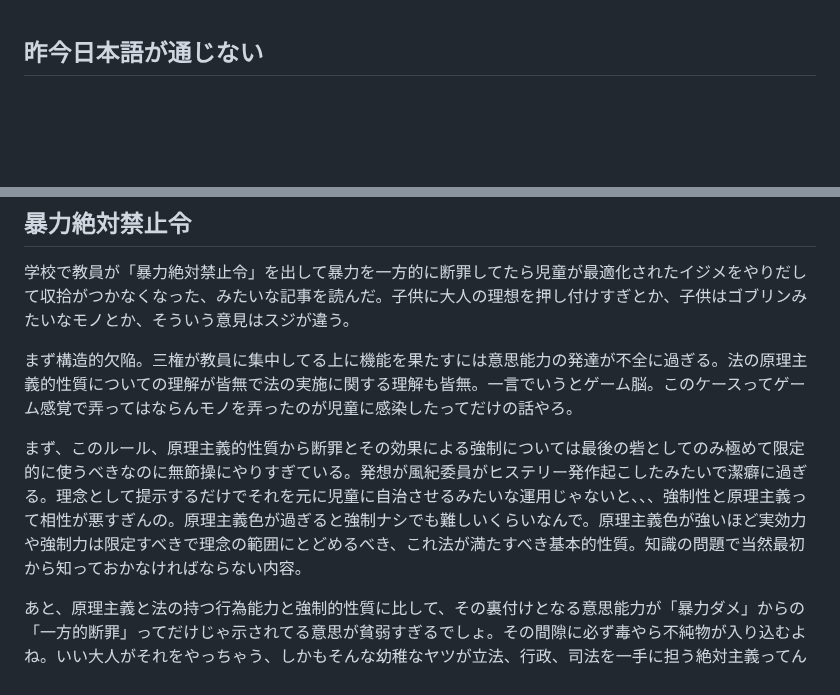
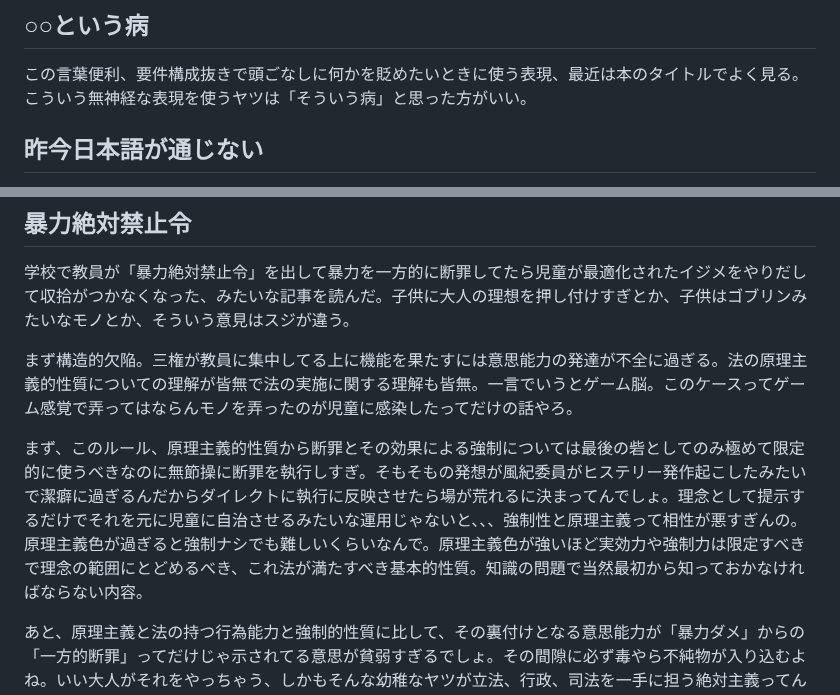
Before and after one commit to ozzymon/httpsvr, a Markdown page: misc.md, 2 parts joined by grey strips. GitHub-like rendering; blank space fills up the shorter version.

```diff
--- a/misc.md
+++ b/misc.md
@@ -1,3 +1,8 @@
+## ○○という病
+
+この言葉便利、要件構成抜きで頭ごなしに何かを貶めたいときに使う表現、最近は本のタイトルでよく見る。こういう無神経な表現を使うヤツは「そういう病」と思った方がいい。
+
+
 ## 昨今日本語が通じない
 
 みたいな投稿をチラッと見た。曰く、マニュアルで想定されていない受け答えやそれに付随する対応がまるで出来ないヒトが多すぎる、ってことらしい。「ムレの掟」で置き換えたら犬庁の話になる、どうせやったら「法律」の方に従ってほしいんやがの。
@@ -15,7 +20,7 @@
 
 まず構造的欠陥。三権が教員に集中してる上に機能を果たすには意思能力の発達が不全に過ぎる。法の原理主義的性質についての理解が皆無で法の実施に関する理解も皆無。一言でいうとゲーム脳。このケースってゲーム感覚で弄ってはならんモノを弄ったのが児童に感染したってだけの話やろ。
 
-まず、このルール、原理主義的性質から断罪とその効果による強制については最後の砦としてのみ極めて限定的に使うべきなのに無節操にやりすぎている。発想が風紀委員がヒステリー発作起こしたみたいで潔癖に過ぎる。理念として提示するだけでそれを元に児童に自治させるみたいな運用じゃないと、、、強制性と原理主義って相性が悪すぎんの。原理主義色が過ぎると強制ナシでも難しいくらいなんで。原理主義色が強いほど実効力や強制力は限定すべきで理念の範囲にとどめるべき、これ法が満たすべき基本的性質。知識の問題で当然最初から知っておかなければならない内容。
+まず、このルール、原理主義的性質から断罪とその効果による強制については最後の砦としてのみ極めて限定的に使うべきなのに無節操に断罪を執行しすぎ。そもそもの発想が風紀委員がヒステリー発作起こしたみたいで潔癖に過ぎるんだからダイレクトに執行に反映させたら場が荒れるに決まってんでしょ。理念として提示するだけでそれを元に児童に自治させるみたいな運用じゃないと、、、強制性と原理主義って相性が悪すぎんの。原理主義色が過ぎると強制ナシでも難しいくらいなんで。原理主義色が強いほど実効力や強制力は限定すべきで理念の範囲にとどめるべき、これ法が満たすべき基本的性質。知識の問題で当然最初から知っておかなければならない内容。
 
 あと、原理主義と法の持つ行為能力と強制的性質に比して、その裏付けとなる意思能力が「暴力ダメ」からの「一方的断罪」ってだけじゃ示されてる意思が貧弱すぎるでしょ。その間隙に必ず毒やら不純物が入り込むよね。いい大人がそれをやっちゃう、しかもそんな幼稚なヤツが立法、行政、司法を一手に担う絶対主義ってんだから世話ない。どうしてもコレをしたくて仕方ないってんなら都度都度に絶対君主が濃すぎるくらい濃厚に意思を示さんと裏付けやら為されんでしょ。意思の問題。
 
```
